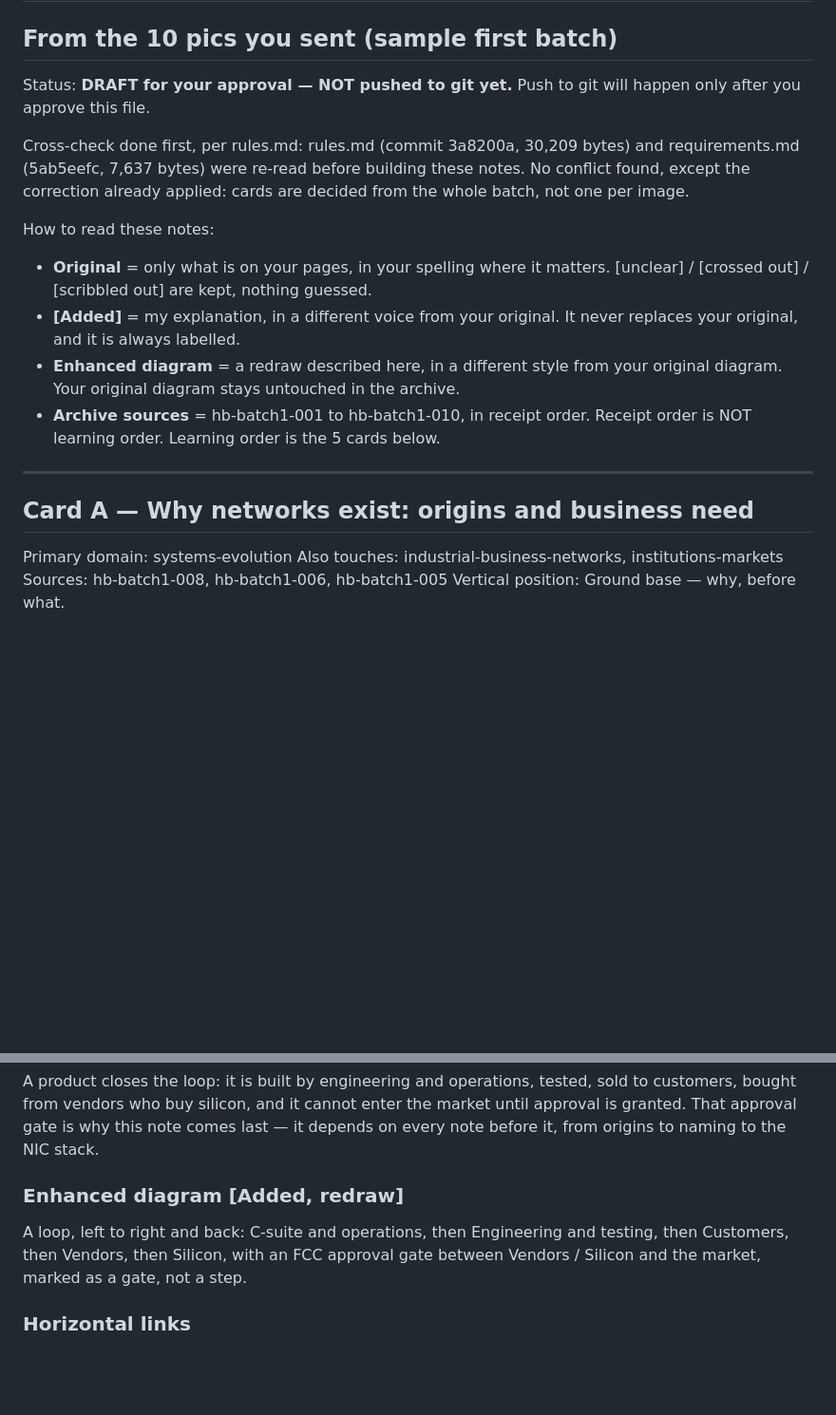
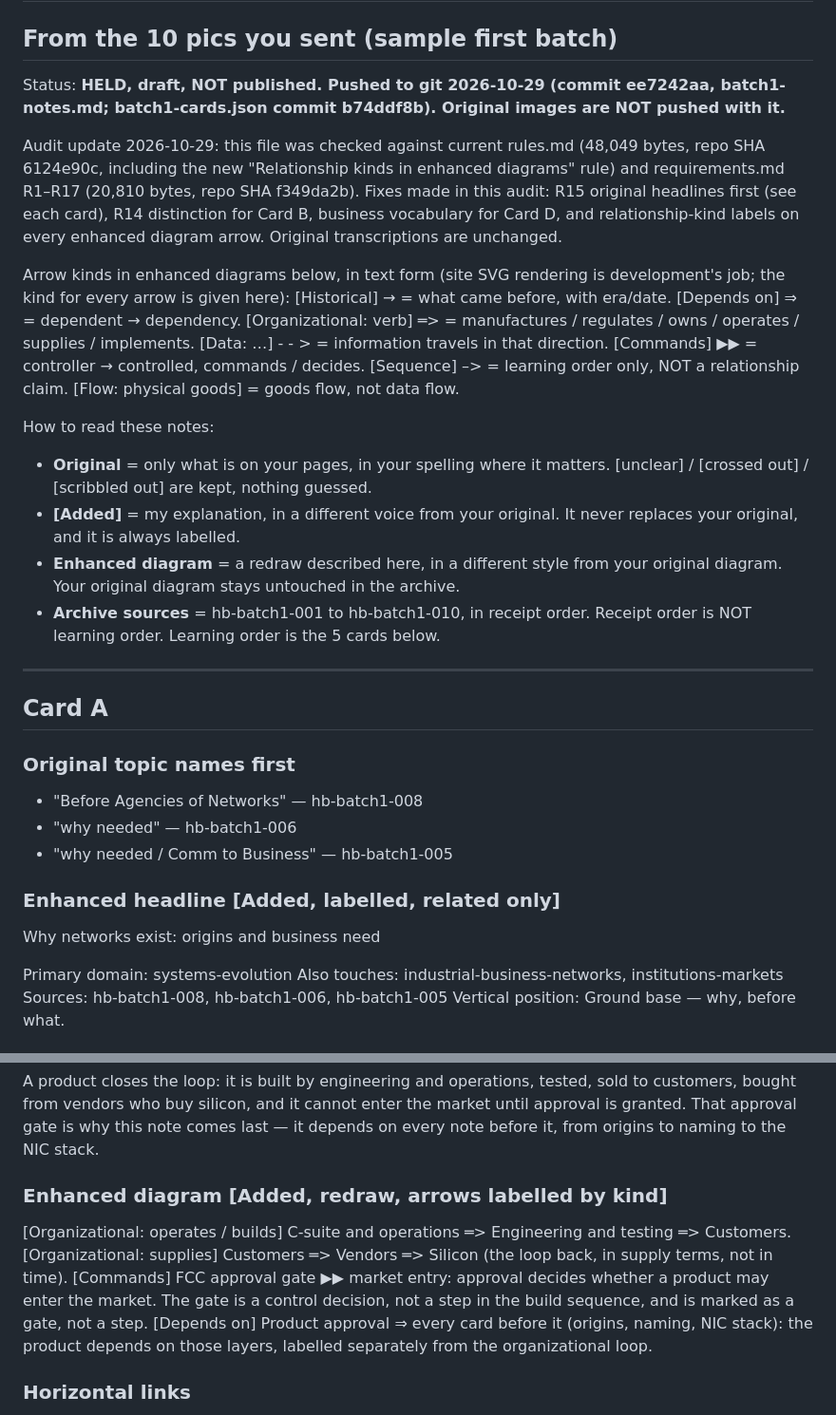
Before and after one commit to AravindMutthe/systems-handbook, a Markdown page: batch1-notes.md, 2 parts joined by grey strips. Shown at 95% size. Rendered like a GitHub page; blank space fills up the shorter version.

Commit message:
Audit 2026-10-29: batch1-notes R15 original-first, R14 Card B, R12 Card D, relationship-kind arrows

```diff
--- a/batch1-notes.md
+++ b/batch1-notes.md
@@ -1,13 +1,27 @@
 # Handbook — Batch 1 Study Notes
 ## From the 10 pics you sent (sample first batch)
 
-Status: **DRAFT for your approval — NOT pushed to git yet.**
-Push to git will happen only after you approve this file.
+Status: **HELD, draft, NOT published. Pushed to git 2026-10-29
+(commit ee7242aa, batch1-notes.md; batch1-cards.json commit b74ddf8b).
+Original images are NOT pushed with it.**
 
-Cross-check done first, per rules.md: rules.md (commit 3a8200a, 30,209 bytes)
-and requirements.md (5ab5eefc, 7,637 bytes) were re-read before building
-these notes. No conflict found, except the correction already applied:
-cards are decided from the whole batch, not one per image.
+Audit update 2026-10-29: this file was checked against current
+rules.md (48,049 bytes, repo SHA 6124e90c, including the new
+"Relationship kinds in enhanced diagrams" rule) and requirements.md
+R1–R17 (20,810 bytes, repo SHA f349da2b). Fixes made in this audit:
+R15 original headlines first (see each card), R14 distinction for
+Card B, business vocabulary for Card D, and relationship-kind labels
+on every enhanced diagram arrow. Original transcriptions are unchanged.
+
+Arrow kinds in enhanced diagrams below, in text form (site SVG
+rendering is development's job; the kind for every arrow is given here):
+[Historical] → = what came before, with era/date.
+[Depends on] ⇒ = dependent → dependency.
+[Organizational: verb] ═> = manufactures / regulates / owns / operates / supplies / implements.
+[Data: …] - - > = information travels in that direction.
+[Commands] ▶▶ = controller → controlled, commands / decides.
+[Sequence] –> = learning order only, NOT a relationship claim.
+[Flow: physical goods] = goods flow, not data flow.
 
 How to read these notes:
 - **Original** = only what is on your pages, in your spelling where it matters.
@@ -22,7 +36,15 @@ How to read these notes:
 
 ---
 
-## Card A — Why networks exist: origins and business need
+## Card A
+
+### Original topic names first
+- "Before Agencies of Networks" — hb-batch1-008
+- "why needed" — hb-batch1-006
+- "why needed / Comm to Business" — hb-batch1-005
+
+### Enhanced headline [Added, labelled, related only]
+Why networks exist: origins and business need
 
 Primary domain: systems-evolution
 Also touches: industrial-business-networks, institutions-markets
@@ -353,12 +448,19 @@ granted. That approval gate is why this note comes last — it
 depends on every note before it, from origins to naming to the
 NIC stack.
 
-### Enhanced diagram [Added, redraw]
+### Enhanced diagram [Added, redraw, arrows labelled by kind]
 
-A loop, left to right and back: C-suite and operations, then
-Engineering and testing, then Customers, then Vendors, then
-Silicon, with an FCC approval gate between Vendors / Silicon
-and the market, marked as a gate, not a step.
+[Organizational: operates / builds] C-suite and operations ═>
+Engineering and testing ═> Customers.
+[Organizational: supplies] Customers ═> Vendors ═> Silicon
+(the loop back, in supply terms, not in time).
+[Commands] FCC approval gate ▶▶ market entry: approval decides
+whether a product may enter the market. The gate is a control
+decision, not a step in the build sequence, and is marked as a
+gate, not a step.
+[Depends on] Product approval ⇒ every card before it (origins,
+naming, NIC stack): the product depends on those layers, labelled
+separately from the organizational loop.
 
 ### Horizontal links
 
```
Also changed, not shown: other parts of batch1-notes.md (+96 -23 lines).
